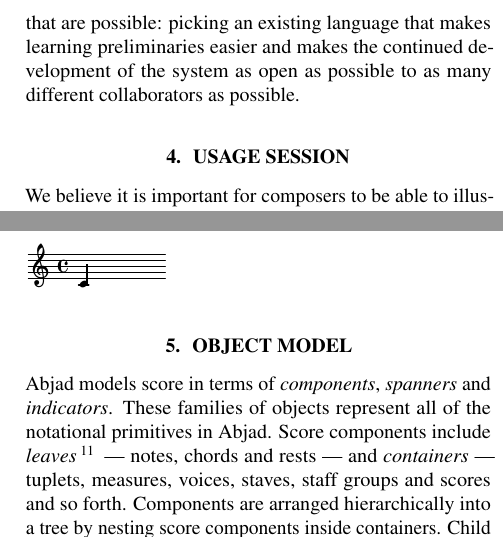
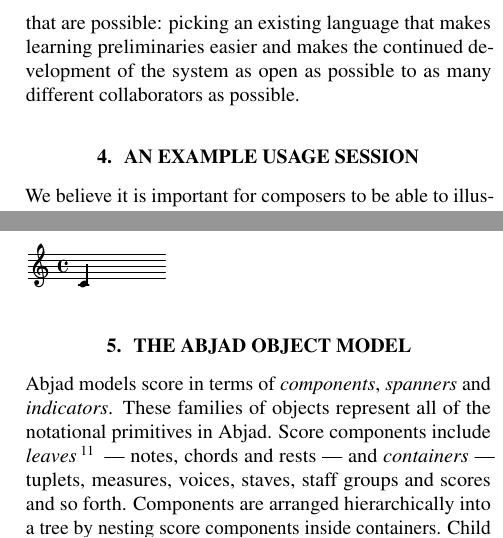
Before and after one commit to Abjad/tenor2015, a LaTeX paper (abjad.tex): two parts of the columns of page 3 of 9, joined at a grey line, cut so that both start at the same text. Compiled offline with pdfLaTeX.

Commit message:
Renamed sections.

```diff
--- a/abjad.tex
+++ b/abjad.tex
@@ -284,7 +284,7 @@ possible: picking an existing language that makes learning preliminaries
 easier and makes the continued development of the system as open as possible to
 as many different collaborators as possible.
 
-\section{Usage session} \label{sec:illustration}
+\section{An example usage session} \label{sec:illustration}
 
 We believe it is important for composers to be able to illustrate the objects
 they work with as they compose. Abjad reflects this priority in its
@@ -338,7 +338,7 @@ show(note)
 \includegraphics{assets/lilypond-c018a545d264ff34225e9a3a5babb6c1.pdf}
 %%% ABJADBOOK END %%%
 
-\section{Object model}
+\section{The Abjad object model}
 
 Abjad models score in terms of \emph{components}, \emph{spanners} and
 \emph{indicators}. These families of objects represent all of the notational
```
